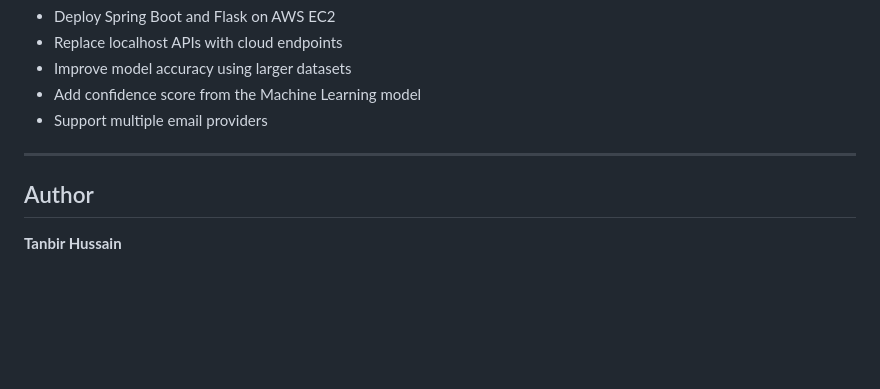
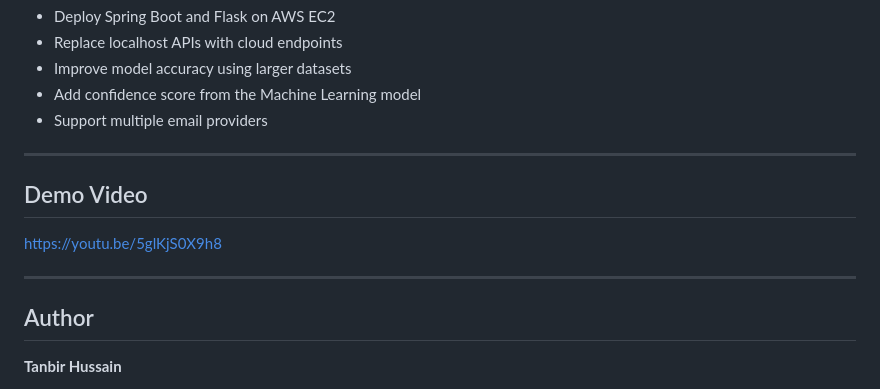
Before and after one commit to tanbir-hsain/email-spam-detection, a Markdown page: README.md, the part around the change. GitHub-like rendering; blank space fills up the shorter version.

```diff
--- a/README.md
+++ b/README.md
@@ -186,6 +186,12 @@ Example Response
 
 ---
 
+## Demo Video
+
+https://youtu.be/5glKjS0X9h8
+
+---
+
 ## Author
 
 **Tanbir Hussain**
```
